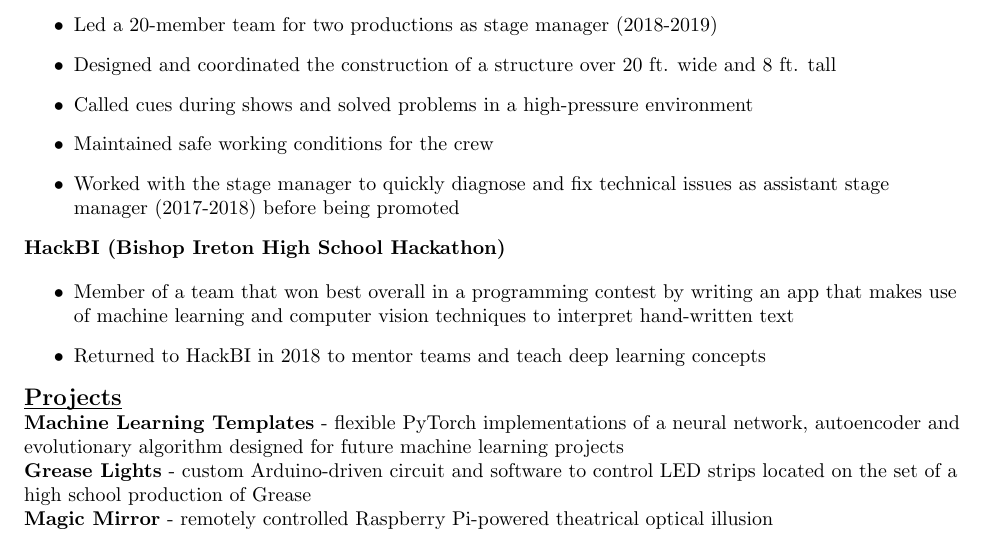
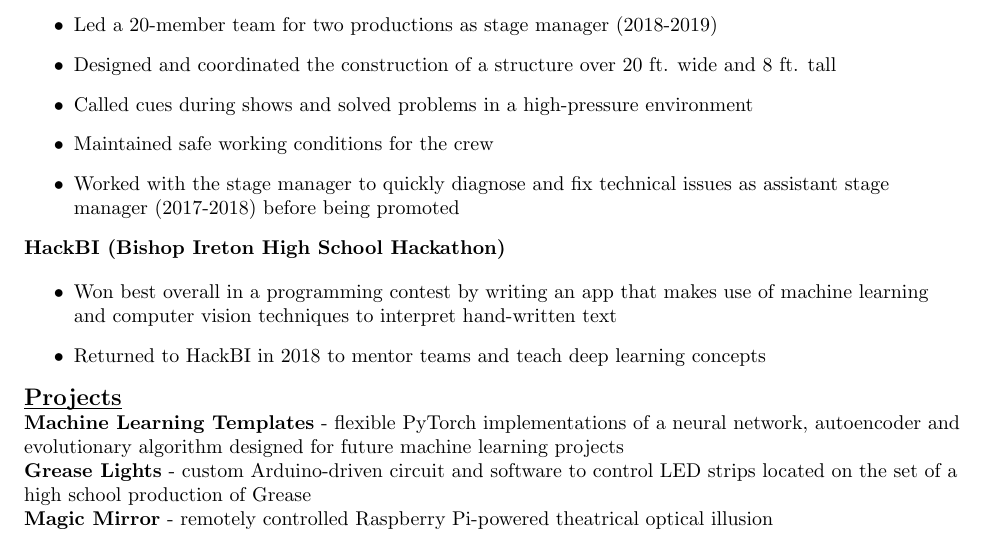
Before and after one commit to AndrewFarabow/farabow-resume, a LaTeX CV (farabow-resume.tex): part of the page, cut so that both start at the same text. Compiled offline with pdfLaTeX.

Commit message:
elimate unnecessary language

```diff
--- a/farabow-resume.tex
+++ b/farabow-resume.tex
@@ -55,7 +55,7 @@
     \textbf{HackBI  (Bishop Ireton High School Hackathon)}
 
     \begin{itemize}
-      \item Member of a team that won best overall in a programming contest by writing an app that makes use of machine learning and computer vision techniques to interpret hand-written text
+      \item Won best overall in a programming contest by writing an app that makes use of machine learning and computer vision techniques to interpret hand-written text
       \item Returned to HackBI in 2018 to mentor teams and teach deep learning concepts
     \end{itemize}
 
```
